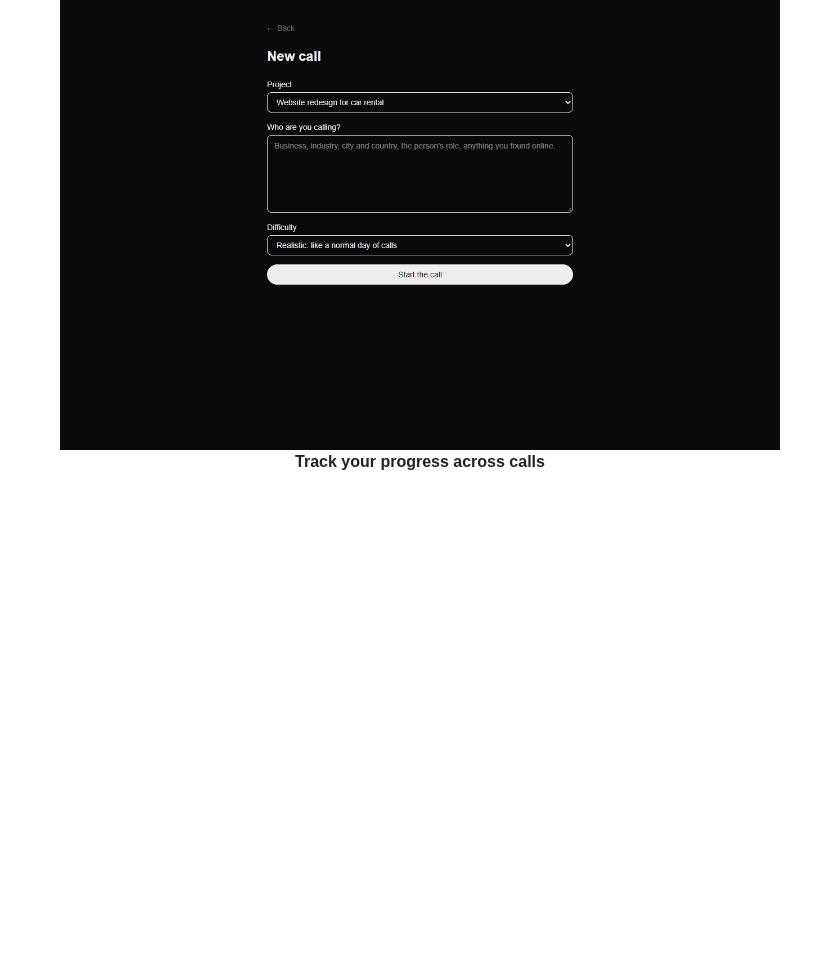
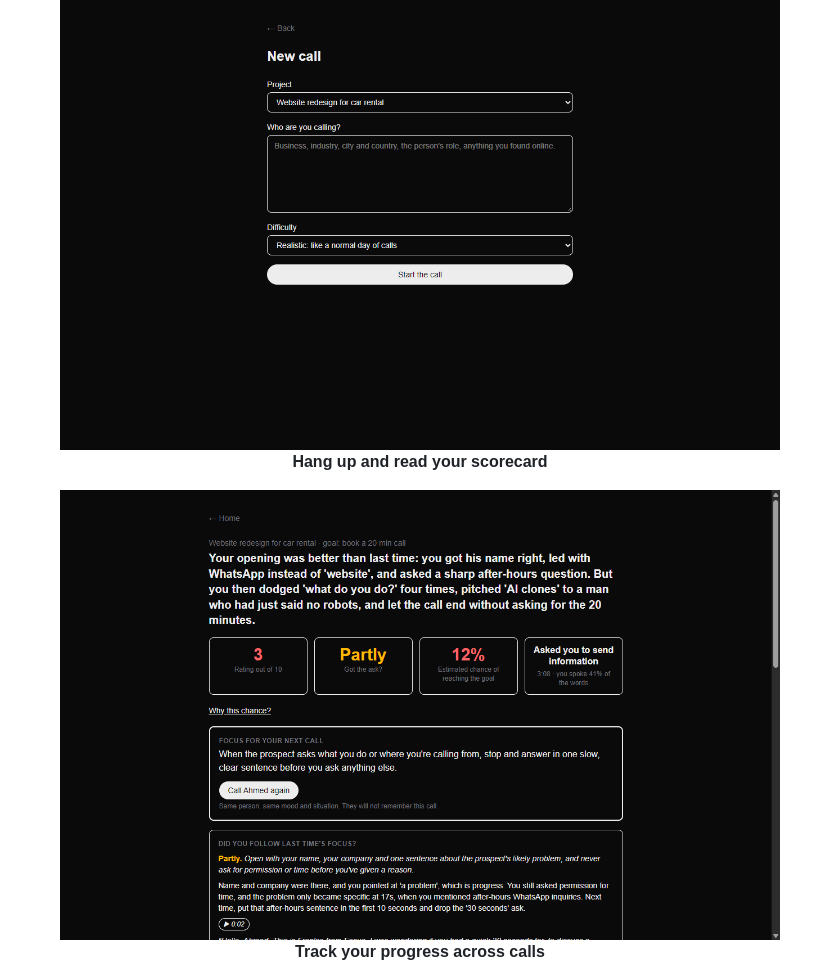
Before and after one commit to sarvagyajain299/cold-call-trainer, a Markdown page: README.md, the part around the change. GitHub-like rendering; pictures changed too: docs/screenshots/scorecard.png (added); blank space fills up the shorter version.

Commit message:
Add scorecard screenshot to README
Co-Authored-By: Claude Sonnet 5.5 <noreply@anthropic.com>

```diff
--- a/README.md
+++ b/README.md
@@ -48,6 +48,10 @@ Cold Call Trainer is a **voice-first practice arena** that runs on your laptop.
 **Describe a prospect, pick a difficulty, start the call**
 
 <img src="docs/screenshots/new-call.png" alt="New call form" width="720">
+
+**Hang up and read your scorecard**
+
+<img src="docs/screenshots/scorecard.png" alt="Scorecard with rating, chance of reaching the goal and focus for the next call" width="720">
 
 **Track your progress across calls**
 
```
